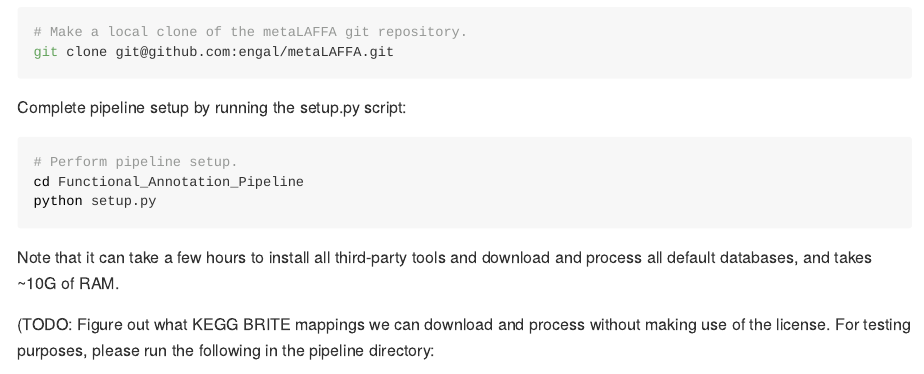
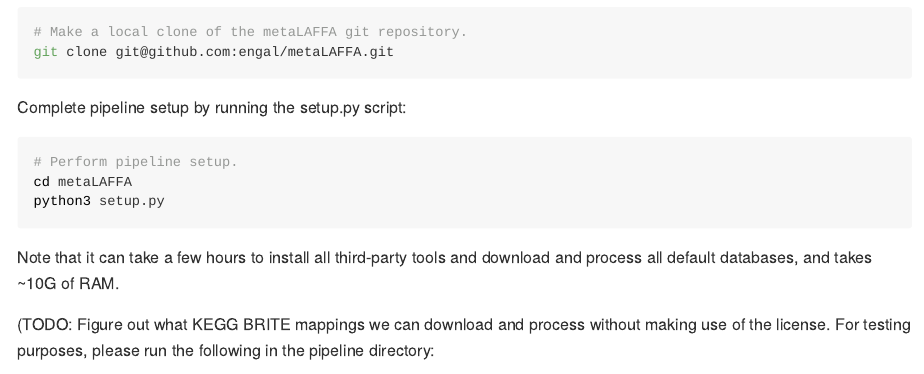
Before and after one commit to borenstein-lab/MetaLAFFA, an R Markdown document (README.Rmd): the page in a window 1100 px wide, from 640 px down. The pictures show the output file README.md that the author committed with the source, drawn offline in the style of GitHub; long lines of code are wrapped.

Commit message:
Fixing typos in the README

````diff
--- a/README.Rmd
+++ b/README.Rmd
@@ -35,8 +35,8 @@
 
 ```{bash, eval = F}
 # Perform pipeline setup.
-cd Functional_Annotation_Pipeline
-python setup.py
+cd metaLAFFA
+python3 setup.py
 ```
 
 Note that it can take a few hours to install all third-party tools and
````
Also changed, not shown: README.md, README.Rmd (2 more changed lines).
